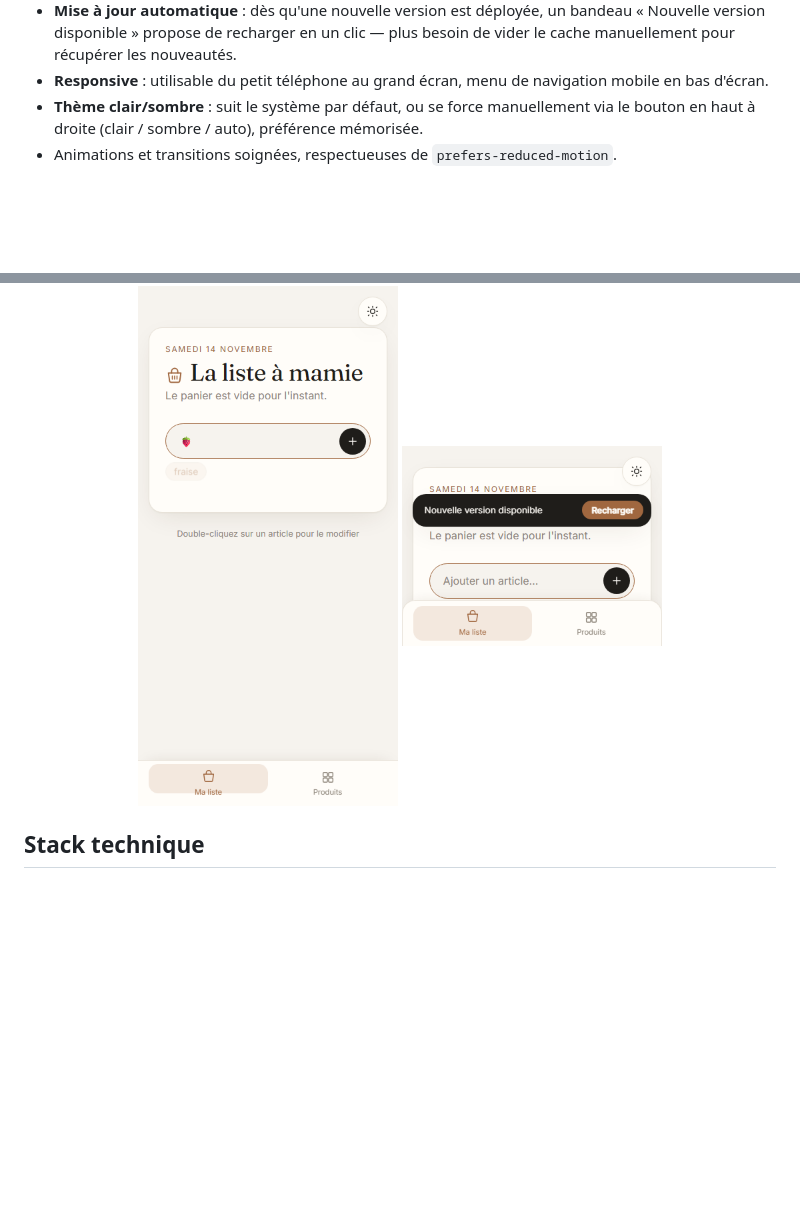
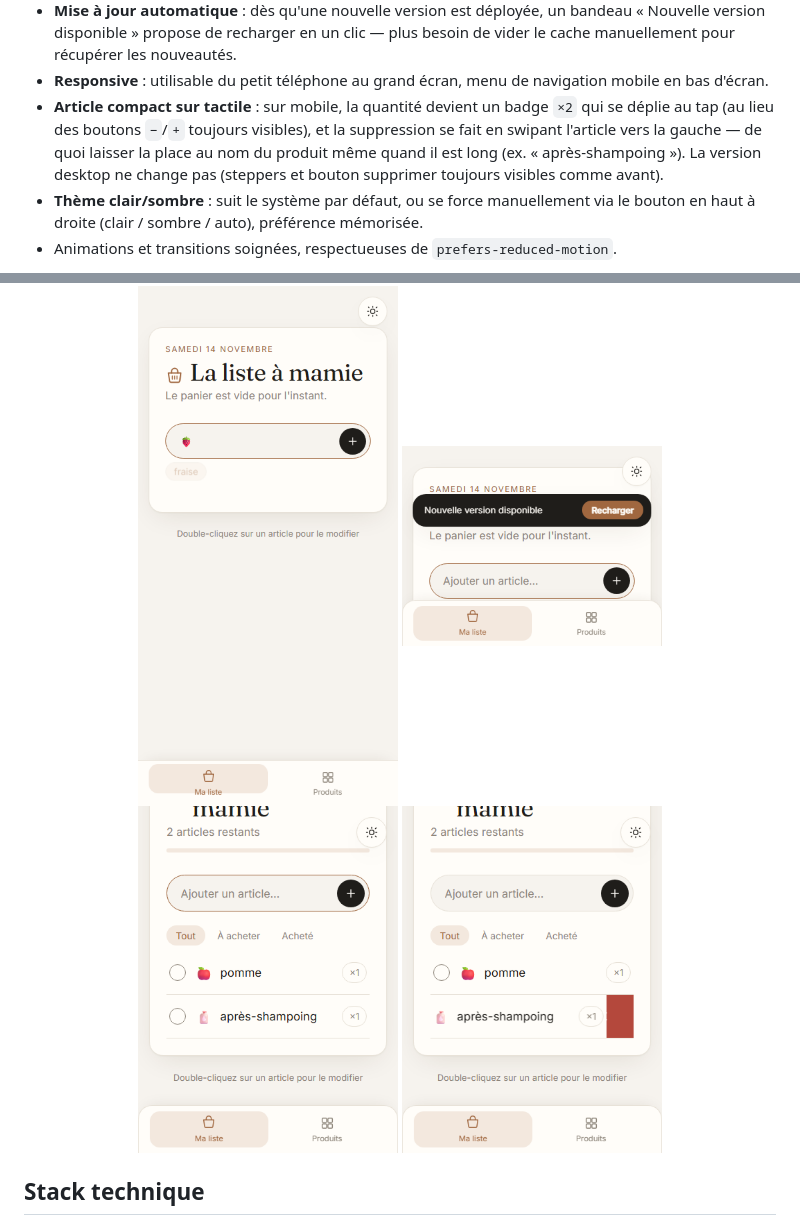
Before and after one commit to Alexandre-Vernet/La-liste-a-mamie, a Markdown page: README.md, 2 parts joined by grey strips. GitHub-like rendering; pictures changed too: docs/screenshots/mobile-compact-quantity.png (added), docs/screenshots/mobile-swipe-delete.png (added); blank space fills up the shorter version.

```diff
--- a/README.md
+++ b/README.md
@@ -42,6 +42,12 @@ non-alimentaire) classés par rayon, chacun avec son emoji, et une installation
   besoin de vider le cache manuellement pour récupérer les nouveautés.
 - **Responsive** : utilisable du petit téléphone au grand écran, menu de
   navigation mobile en bas d'écran.
+- **Article compact sur tactile** : sur mobile, la quantité devient un badge
+  `×2` qui se déplie au tap (au lieu des boutons `−`/`+` toujours visibles), et
+  la suppression se fait en swipant l'article vers la gauche — de quoi laisser
+  la place au nom du produit même quand il est long (ex. « après-shampoing »).
+  La version desktop ne change pas (steppers et bouton supprimer toujours
+  visibles comme avant).
 - **Thème clair/sombre** : suit le système par défaut, ou se force manuellement via
   le bouton en haut à droite (clair / sombre / auto), préférence mémorisée.
 - Animations et transitions soignées, respectueuses de `prefers-reduced-motion`.
@@ -51,6 +57,8 @@ non-alimentaire) classés par rayon, chacun avec son emoji, et une installation
   <img src="docs/screenshots/catalog-non-food.png" width="260" alt="Recherche « chat » : le catalogue couvre aussi le non-alimentaire (rayon Animaux)" />
   <img src="docs/screenshots/emoji-search.png" width="260" alt="Recherche par emoji : taper 🍓 suggère « fraise »" />
   <img src="docs/screenshots/pwa-update-toast.png" width="260" alt="Bandeau de mise à jour de la PWA avec bouton Recharger" />
+  <img src="docs/screenshots/mobile-compact-quantity.png" width="260" alt="Sur mobile, la quantité est un badge ×1 compact qui laisse la place au nom du produit" />
+  <img src="docs/screenshots/mobile-swipe-delete.png" width="260" alt="Sur mobile, swiper un article vers la gauche révèle l'action de suppression" />
 </p>
 
 ## Stack technique
```
Also changed, not shown: CLAUDE.md (+21 -0 lines), 4 other files.
